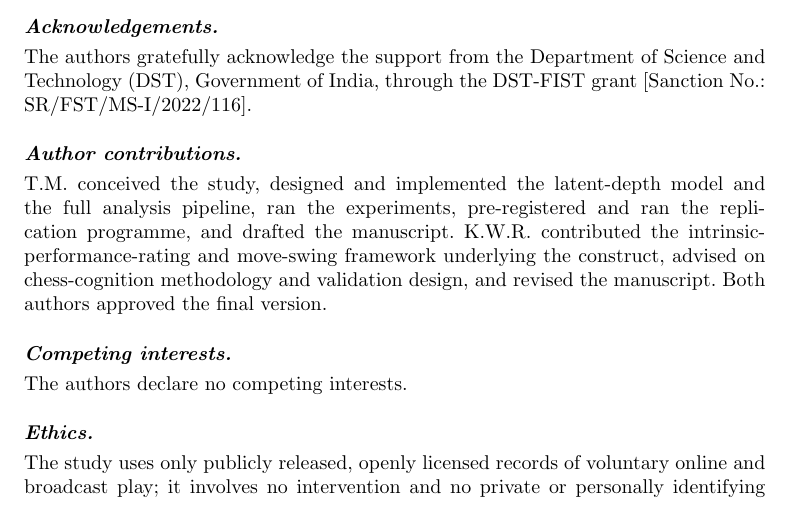
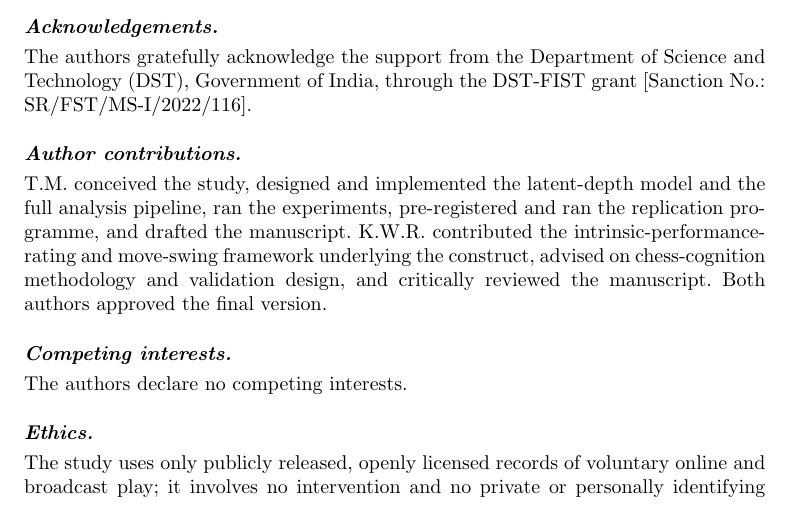
Before and after one commit to tamalrkm/depth-of-satisficing, a LaTeX paper (paper/manuscript.tex): part of page 11 of 17, cut so that both start at the same text. Compiled offline with pdfLaTeX.

Commit message:
Author contributions: K.W.R. critically reviewed (not revised) the manuscript

```diff
--- a/paper/manuscript.tex
+++ b/paper/manuscript.tex
@@ -484,7 +484,7 @@ T.M. conceived the study, designed and implemented the latent-depth model and th
 analysis pipeline, ran the experiments, pre-registered and ran the replication programme, and
 drafted the manuscript. K.W.R. contributed the intrinsic-performance-rating and move-swing
 framework underlying the construct, advised on chess-cognition methodology and validation
-design, and revised the manuscript. Both authors approved the final version.
+design, and critically reviewed the manuscript. Both authors approved the final version.
 
 \paragraph{Competing interests.}
 The authors declare no competing interests.
```
Also changed, not shown: paper/manuscript.pdf.
